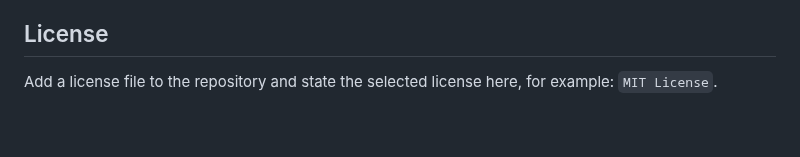
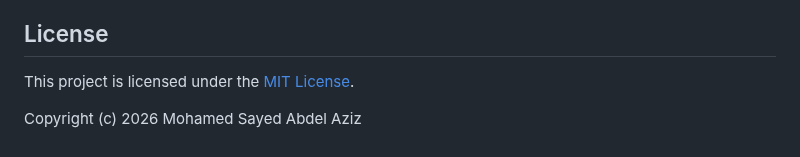
Before and after one commit to mohamed30484/easyshop_admin, a Markdown page: README.md, the part around the change. GitHub-like rendering.

Commit message:
Clarify license details in README
Update license information and add copyright notice.

```diff
--- a/README.md
+++ b/README.md
@@ -266,4 +266,6 @@ When contributing:
 
 ## License
 
-Add a license file to the repository and state the selected license here, for example: `MIT License`.
+This project is licensed under the [MIT License](LICENSE).
+
+Copyright (c) 2026 Mohamed Sayed Abdel Aziz
```
